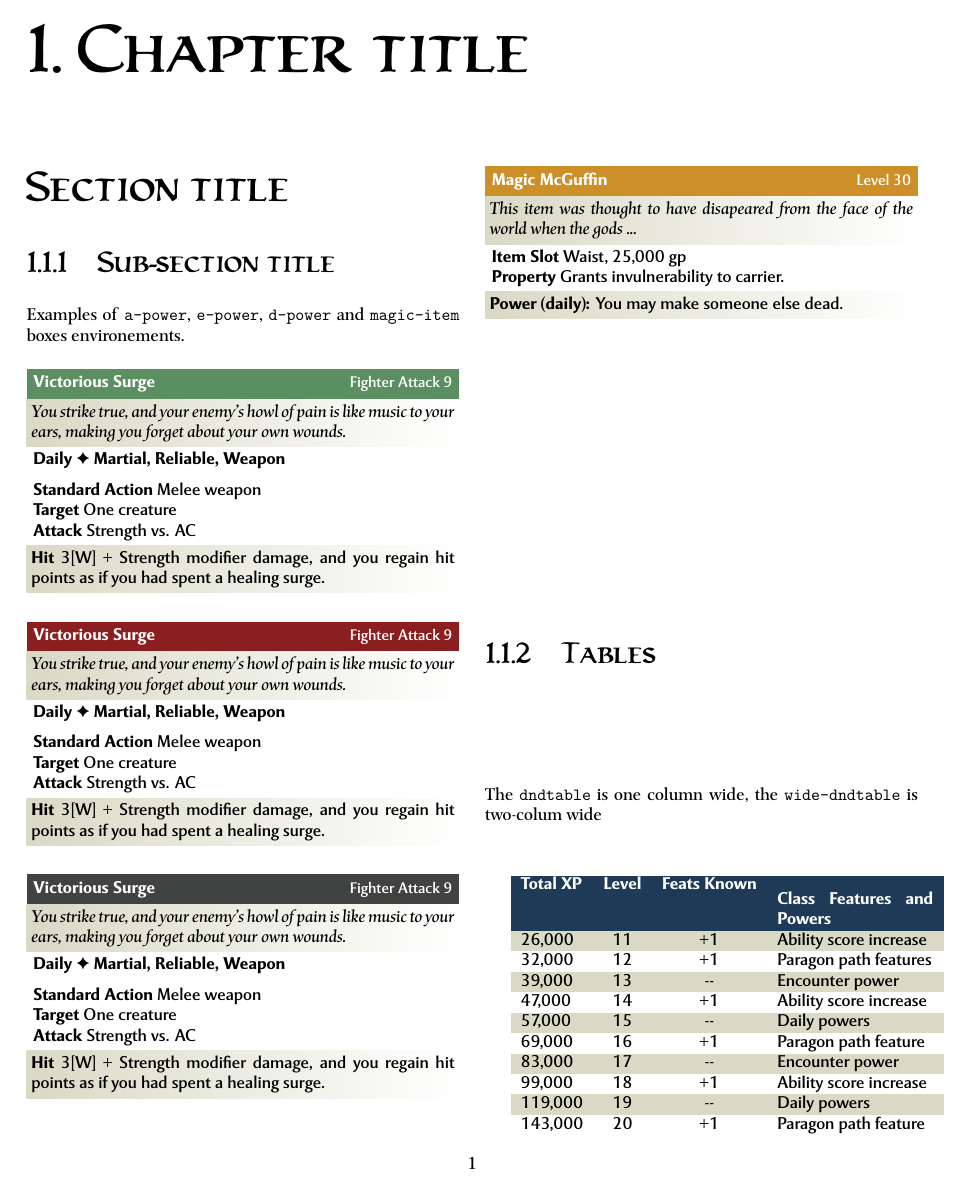
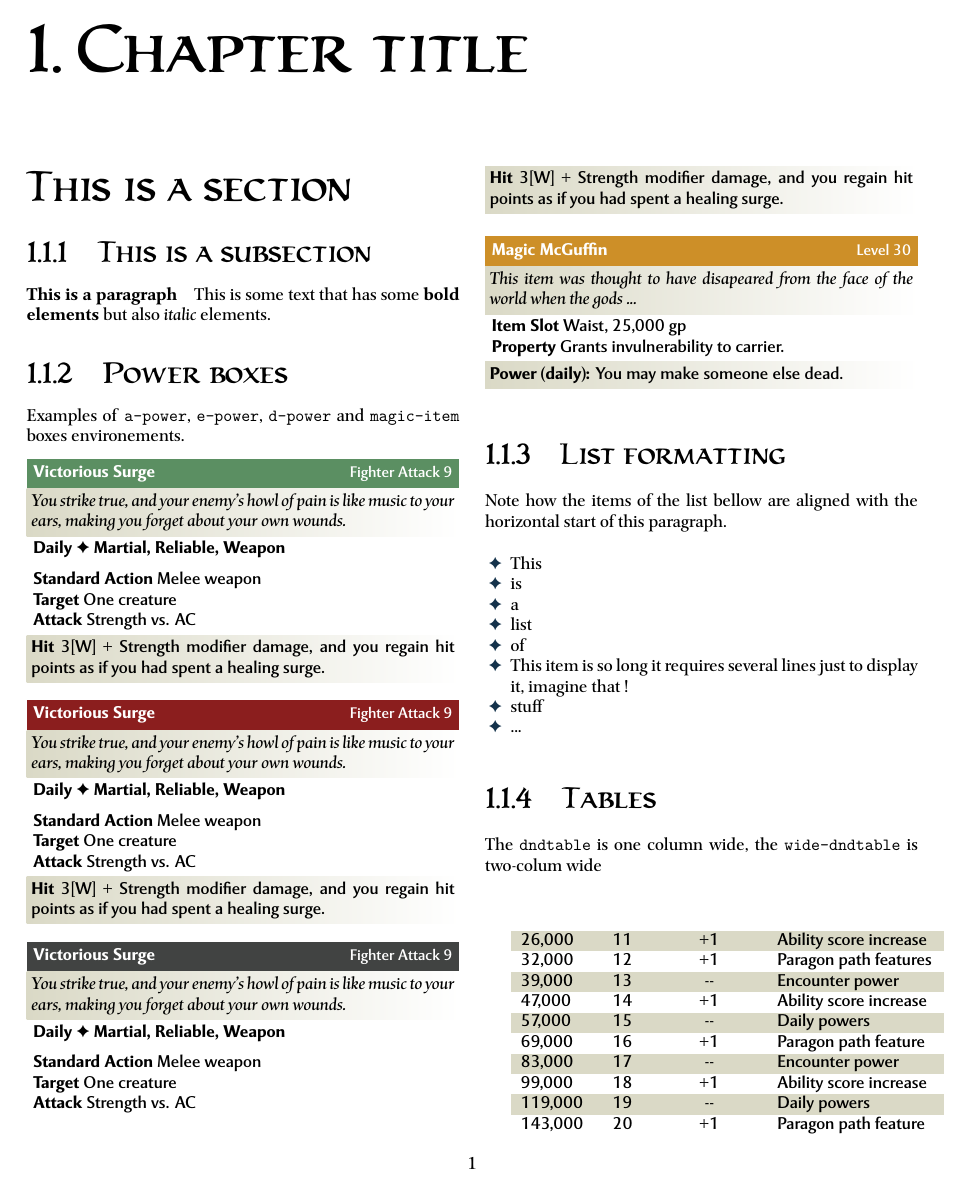
Before and after one commit to vdbma/DnD-4e-template, a LaTeX thesis (main.tex): page 1 of 3. Compiled offline with XeLaTeX.

Commit message:
reordering + tables

```diff
--- a/main.tex
+++ b/main.tex
@@ -6,9 +6,16 @@
 
 \chapter{Chapter title}
 
-\section{Section title}
 
-\subsection{Sub-section title}
+
+
+\section{This is a section}
+
+\subsection{This is a subsection}
+
+\paragraph{This is a paragraph} This is some text that has some \textbf{bold elements} but also \textit{italic} elements.
+
+\subsection{Power boxes}
 
 Examples of \texttt{a-power}, \texttt{e-power}, \texttt{d-power} and
  \texttt{magic-item} boxes environements.
@@ -83,6 +90,20 @@ Examples of \texttt{a-power}, \texttt{e-power}, \texttt{d-power} and
 \end{magic-item}
 
 
+\subsection{List formatting}
+
+Note how the items of the list bellow are aligned with the horizontal start of this paragraph.
+\begin{itemize}
+	\item This
+	\item is
+	\item a
+	\item list
+	\item of
+	\item This item is so long it requires several lines just to display it, imagine that !
+	\item stuff
+	\item ...
+\end{itemize}
+
 
 
 
```
Also changed, not shown: main.tex (44 more changed lines).
